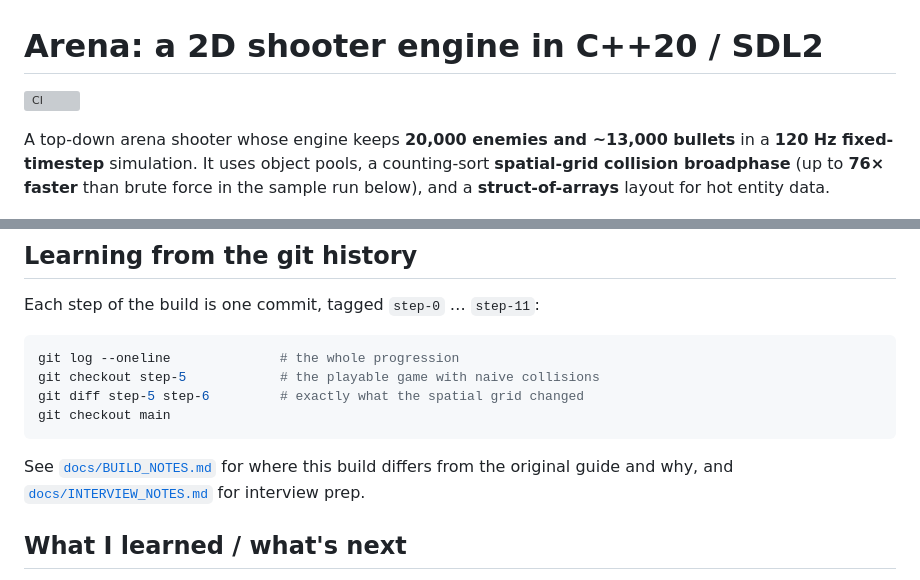
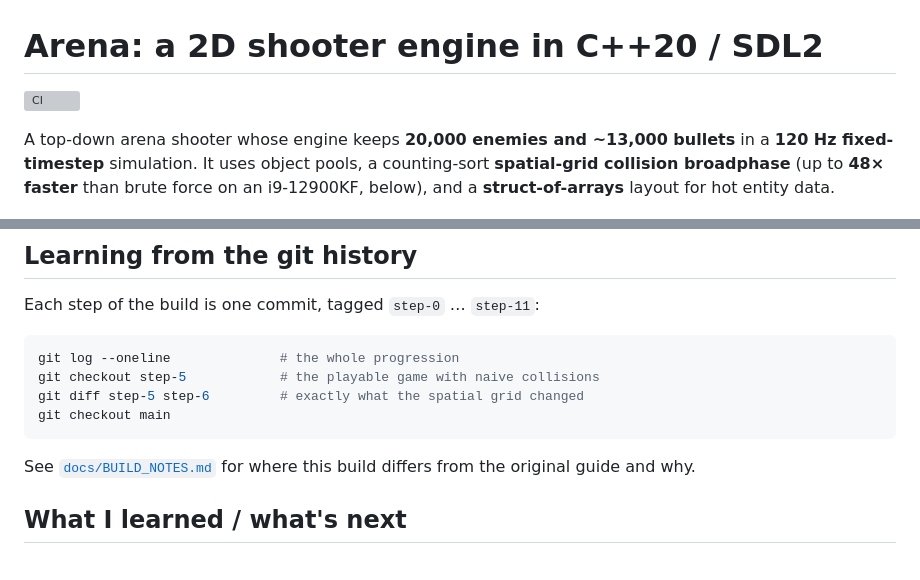
Before and after one commit to RahulRangaraju/arena, a Markdown page: README.md, 2 parts joined by grey strips. Drawn GitHub-style; grey boxes are pictures that could not be loaded.

````diff
--- a/README.md
+++ b/README.md
@@ -4,7 +4,7 @@
 
 A top-down arena shooter whose engine keeps **20,000 enemies and ~13,000 bullets** in a
 **120 Hz fixed-timestep** simulation. It uses object pools, a counting-sort **spatial-grid
-collision broadphase** (up to **76× faster** than brute force in the sample run below), and a
+collision broadphase** (up to **48× faster** than brute force on an i9-12900KF, below), and a
 **struct-of-arrays** layout for hot entity data.
 
 <!-- TODO: record a 10-15 s GIF (normal play -> F1 stress -> G to show naive slowing down)
@@ -173,7 +179,7 @@ git checkout main
 ```
 
 See [`docs/BUILD_NOTES.md`](docs/BUILD_NOTES.md) for where this build differs from the original
-guide and why, and [`docs/INTERVIEW_NOTES.md`](docs/INTERVIEW_NOTES.md) for interview prep.
+guide and why.
 
 ## What I learned / what's next
 
````
Also changed, not shown: other parts of README.md (+26 -20 lines), docs/BUILD_NOTES.md (+1 -1 lines), docs/collision_i9-12900KF.png (added), 4 other files.
